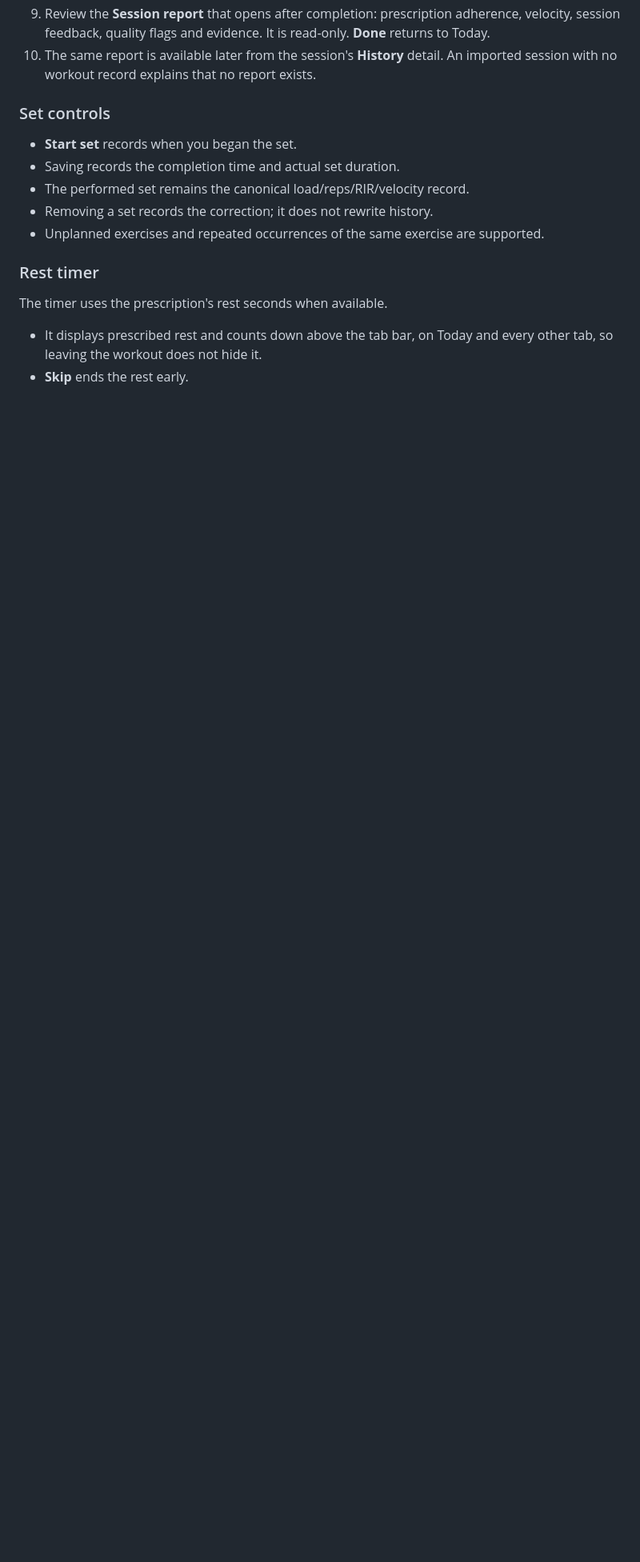
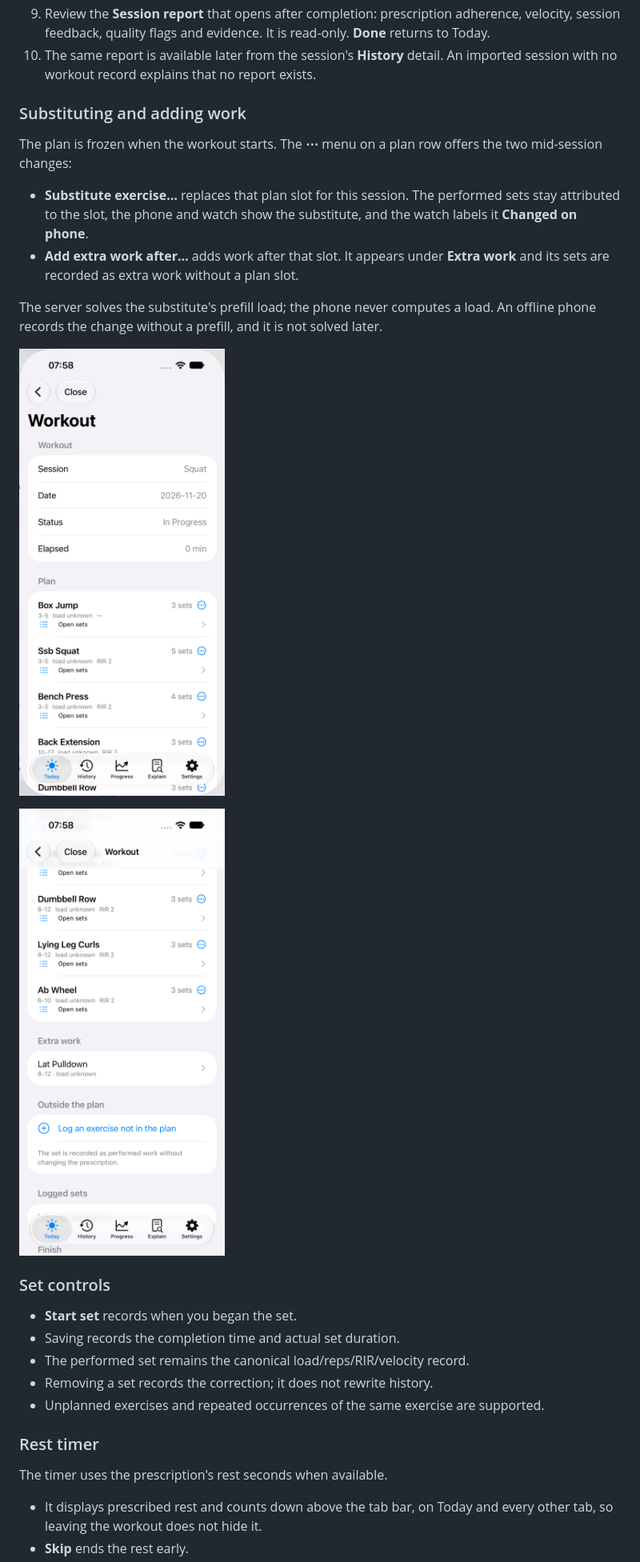
Before and after one commit to georgesdib/StrengthApp, a Markdown page: USER-GUIDE.md, the part around the change. Shown at 80% size. Drawn GitHub-style; pictures changed too: docs/images/extra-work.png (added), docs/images/workout-plan.png (added); blank space fills up the shorter version.

```diff
--- a/USER-GUIDE.md
+++ b/USER-GUIDE.md
@@ -105,6 +105,24 @@ raw 100.x address.
    session feedback, quality flags and evidence. It is read-only. **Done** returns to Today.
 10. The same report is available later from the session's **History** detail. An imported session
     with no workout record explains that no report exists.
+
+### Substituting and adding work
+
+The plan is frozen when the workout starts. The **⋯** menu on a plan row offers the two
+mid-session changes:
+
+- **Substitute exercise…** replaces that plan slot for this session. The performed sets stay
+  attributed to the slot, the phone and watch show the substitute, and the watch labels it
+  **Changed on phone**.
+- **Add extra work after…** adds work after that slot. It appears under **Extra work** and its
+  sets are recorded as extra work without a plan slot.
+
+The server solves the substitute's prefill load; the phone never computes a load. An offline
+phone records the change without a prefill, and it is not solved later.
+
+![Frozen plan with per-exercise options](docs/images/workout-plan.png)
+
+![Extra work after the plan](docs/images/extra-work.png)
 
 ### Set controls
 
```
Also changed, not shown: 1 other file.
